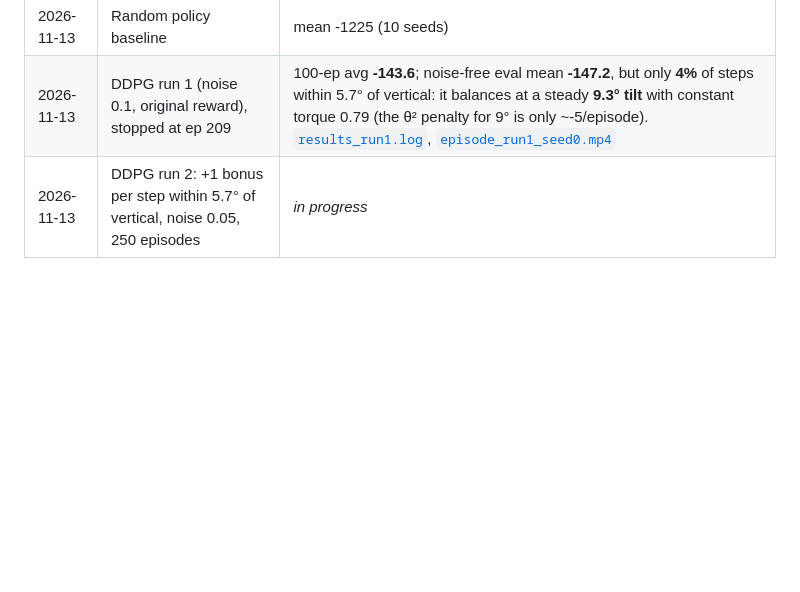
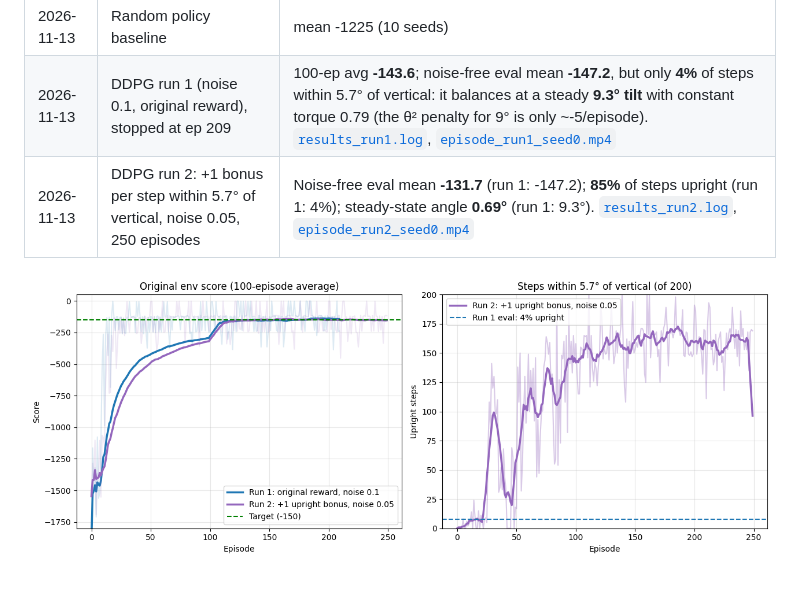
Before and after one commit to boracelikors/ddpg-pendulum, a Markdown page: README.md, the part around the change. Rendered like a GitHub page; pictures changed too: results_compare.png (added); blank space fills up the shorter version.

Commit message:
feat: run 2 results: upright bonus removes the 9 deg tilt (85% of steps upright)

```diff
--- a/README.md
+++ b/README.md
@@ -62,4 +62,6 @@ python3 record_episode.py video tmp/ddpg 0 episode.mp4
 |---|---|---|
 | 2026-11-13 | Random policy baseline | mean -1225 (10 seeds) |
 | 2026-11-13 | DDPG run 1 (noise 0.1, original reward), stopped at ep 209 | 100-ep avg **-143.6**; noise-free eval mean **-147.2**, but only **4%** of steps within 5.7° of vertical: it balances at a steady **9.3° tilt** with constant torque 0.79 (the θ² penalty for 9° is only ~-5/episode). [`results_run1.log`](results_run1.log), [`episode_run1_seed0.mp4`](episode_run1_seed0.mp4) |
-| 2026-11-13 | DDPG run 2: +1 bonus per step within 5.7° of vertical, noise 0.05, 250 episodes | *in progress* |
+| 2026-11-13 | DDPG run 2: +1 bonus per step within 5.7° of vertical, noise 0.05, 250 episodes | Noise-free eval mean **-131.7** (run 1: -147.2); **85%** of steps upright (run 1: 4%); steady-state angle **0.69°** (run 1: 9.3°). [`results_run2.log`](results_run2.log), [`episode_run2_seed0.mp4`](episode_run2_seed0.mp4) |
+
+![Run 1 vs run 2](results_compare.png)
```
Also changed, not shown: 2 other files.
